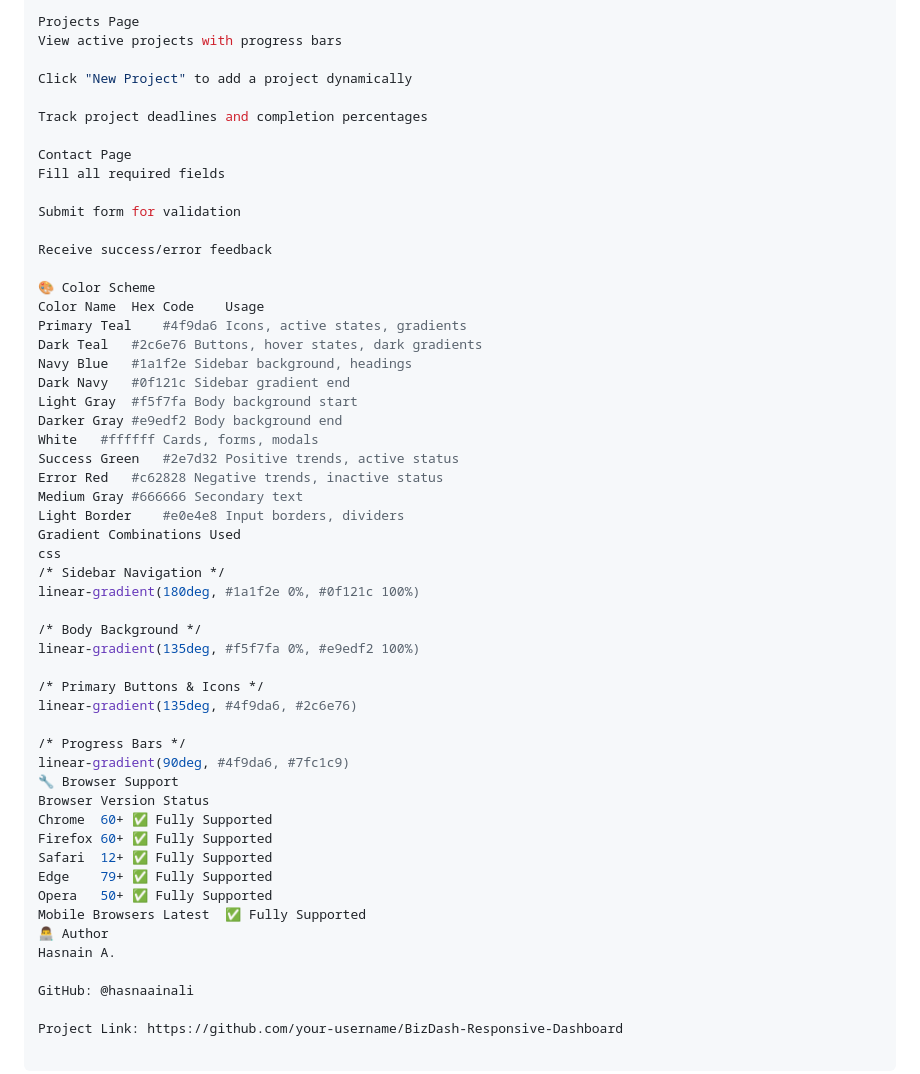
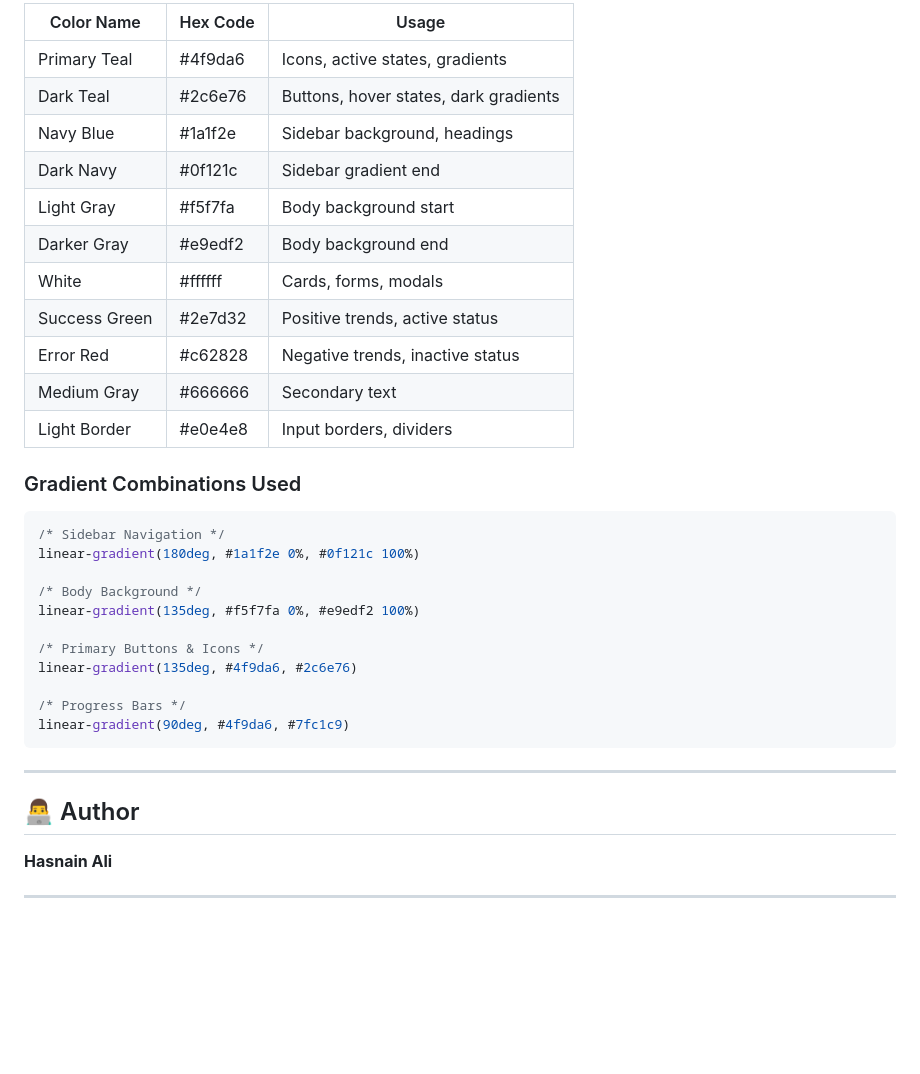
Before and after one commit to hasnaainali/decodelabs_tasks, a Markdown page: business-dashboard/README.md, the part around one of its changes. Rendered like a GitHub page; blank space fills up the shorter version.

````diff
--- a/business-dashboard/README.md
+++ b/business-dashboard/README.md
@@ -180,33 +191,20 @@ Customer count updates automatically
 
-Projects Page
-View active projects with progress bars
+| Color Name | Hex Code | Usage |
+|------------|----------|-------|
+| Primary Teal | #4f9da6 | Icons, active states, gradients |
+| Dark Teal | #2c6e76 | Buttons, hover states, dark gradients |
+| Navy Blue | #1a1f2e | Sidebar background, headings |
+| Dark Navy | #0f121c | Sidebar gradient end |
+| Light Gray | #f5f7fa | Body background start |
+| Darker Gray | #e9edf2 | Body background end |
+| White | #ffffff | Cards, forms, modals |
+| Success Green | #2e7d32 | Positive trends, active status |
+| Error Red | #c62828 | Negative trends, inactive status |
+| Medium Gray | #666666 | Secondary text |
+| Light Border | #e0e4e8 | Input borders, dividers |
 
-Click "New Project" to add a project dynamically
-
-Track project deadlines and completion percentages
-
-Contact Page
-Fill all required fields
-
-Submit form for validation
-
-Receive success/error feedback
-
-🎨 Color Scheme
-Color Name	Hex Code	Usage
-Primary Teal	#4f9da6	Icons, active states, gradients
-Dark Teal	#2c6e76	Buttons, hover states, dark gradients
-Navy Blue	#1a1f2e	Sidebar background, headings
-Dark Navy	#0f121c	Sidebar gradient end
-Light Gray	#f5f7fa	Body background start
-Darker Gray	#e9edf2	Body background end
-White	#ffffff	Cards, forms, modals
-Success Green	#2e7d32	Positive trends, active status
-Error Red	#c62828	Negative trends, inactive status
-Medium Gray	#666666	Secondary text
-Light Border	#e0e4e8	Input borders, dividers
-Gradient Combinations Used
-css
+### Gradient Combinations Used
+```css
 /* Sidebar Navigation */
 linear-gradient(180deg, #1a1f2e 0%, #0f121c 100%)
 
@@ -218,17 +216,12 @@ linear-gradient(135deg, #4f9da6, #2c6e76)
 
 /* Progress Bars */
 linear-gradient(90deg, #4f9da6, #7fc1c9)
-🔧 Browser Support
-Browser	Version	Status
-Chrome	60+	✅ Fully Supported
-Firefox	60+	✅ Fully Supported
-Safari	12+	✅ Fully Supported
-Edge	79+	✅ Fully Supported
-Opera	50+	✅ Fully Supported
-Mobile Browsers	Latest	✅ Fully Supported
-👨‍💻 Author
-Hasnain A.
+```
 
-GitHub: @hasnaainali
+---
 
-Project Link: https://github.com/your-username/BizDash-Responsive-Dashboard
+## 👨‍💻 Author
+
+**Hasnain Ali**
+
+---
````
Also changed, not shown: other parts of business-dashboard/README.md (+51 -40 lines).
